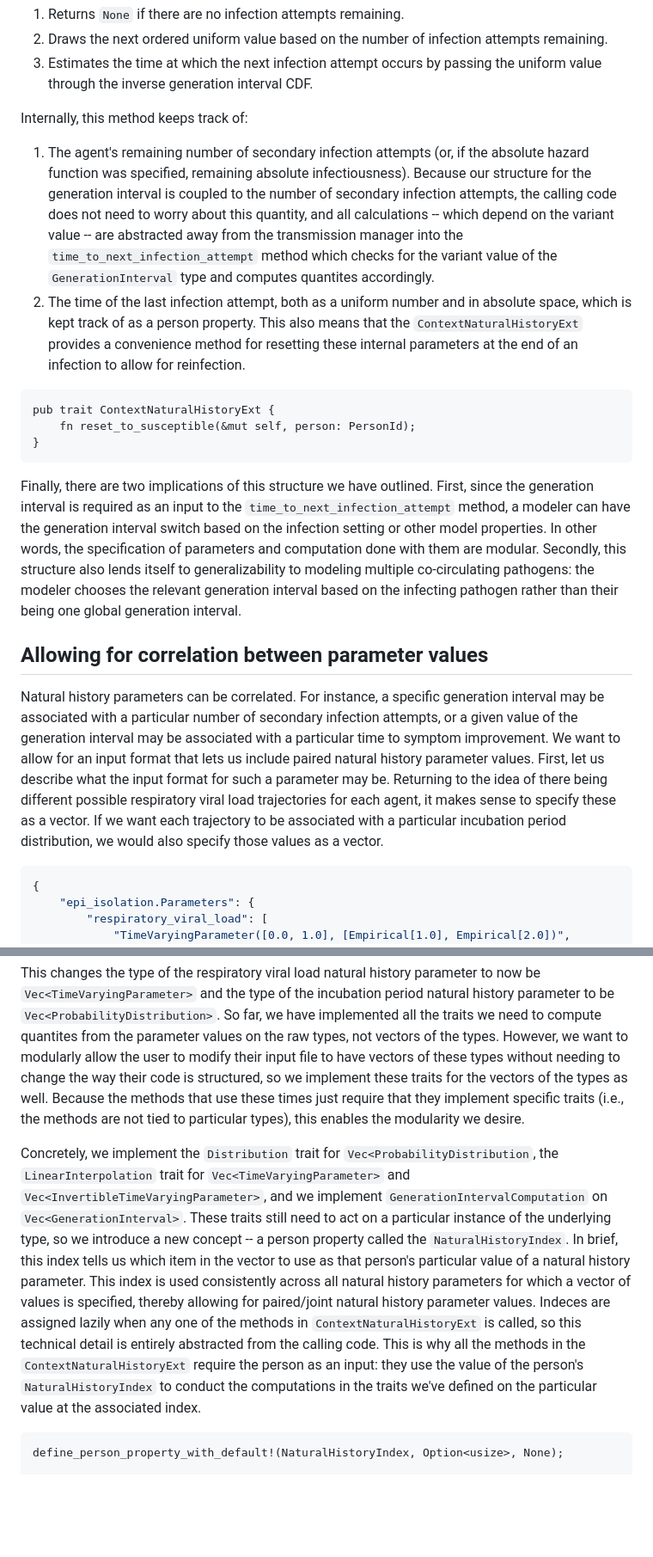
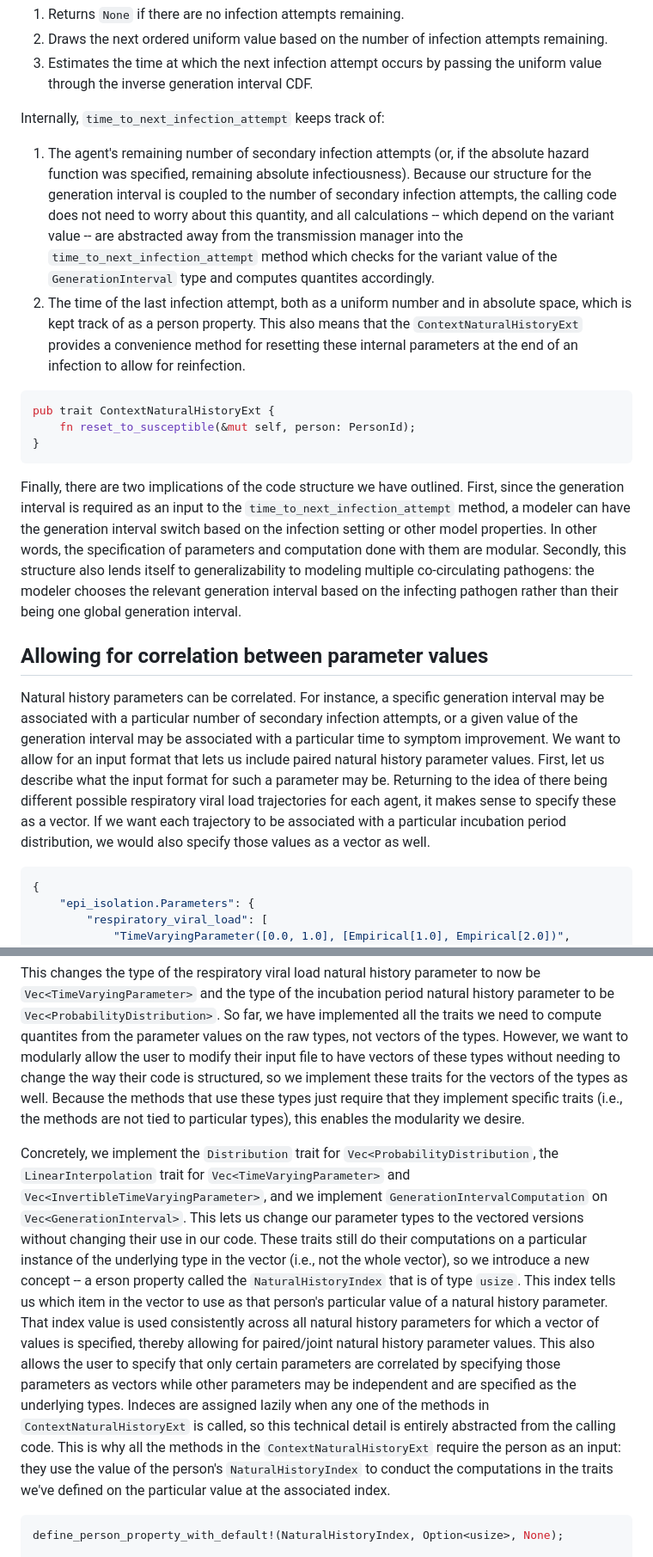
Before and after one commit to CDCgov/ixa-epi-isolation, a Markdown page: docs/natural_history_manager.md, 2 parts joined by grey strips. Shown: that part at 86% size. Drawn GitHub-style; blank space fills up the shorter version.

````diff
--- a/docs/natural_history_manager.md
+++ b/docs/natural_history_manager.md
@@ -340,7 +344,7 @@ to calculate the time to the next infection attempt. The method:
 3. Estimates the time at which the next infection attempt occurs by passing the uniform value
 through the inverse generation interval CDF.
 
-Internally, this method keeps track of:
+Internally, `time_to_next_infection_attempt` keeps track of:
 1. The agent's remaining number of secondary infection attempts (or, if the absolute hazard function
 was specified, remaining absolute infectiousness). Because our structure for the generation interval
 is coupled to the number of secondary infection attempts, the calling code does not need to worry
@@ -352,19 +356,19 @@ kept track of as a person property. This also means that the `ContextNaturalHist
 convenience method for resetting these internal parameters at the end of an infection to allow for
 reinfection.
 
-```rs:natural_history_manager.rs
+```rust
 pub trait ContextNaturalHistoryExt {
     fn reset_to_susceptible(&mut self, person: PersonId);
 }
 ```
 
-Finally, there are two implications of this structure we have outlined. First, since the generation
-interval is required as an input to the `time_to_next_infection_attempt` method, a modeler can have
-the generation interval switch based on the infection setting or other model properties. In other
-words, the specification of parameters and computation done with them are modular. Secondly, this
-structure also lends itself to generalizability to modeling multiple co-circulating pathogens: the
-modeler chooses the relevant generation interval based on the infecting pathogen rather than their
-being one global generation interval.
+Finally, there are two implications of the code structure we have outlined. First, since the
+generation interval is required as an input to the `time_to_next_infection_attempt` method, a
+modeler can have the generation interval switch based on the infection setting or other model
+properties. In other words, the specification of parameters and computation done with them are
+modular. Secondly, this structure also lends itself to generalizability to modeling multiple
+co-circulating pathogens: the modeler chooses the relevant generation interval based on the
+infecting pathogen rather than their being one global generation interval.
 
 ## Allowing for correlation between parameter values
 
@@ -375,7 +379,7 @@ allow for an input format that lets us include paired natural history parameter
 us describe what the input format for such a parameter may be. Returning to the idea of there being
 different possible respiratory viral load trajectories for each agent, it makes sense to specify
 these as a vector. If we want each trajectory to be associated with a particular incubation period
-distribution, we would also specify those values as a vector.
+distribution, we would also specify those values as a vector as well.
 
 ```json
 {
@@ -409,24 +413,28 @@ This changes the type of the respiratory viral load natural history parameter to
 quantites from the parameter values on the raw types, not vectors of the types. However, we want to
 modularly allow the user to modify their input file to have vectors of these types without needing
 to change the way their code is structured, so we implement these traits for the vectors of the
-types as well. Because the methods that use these times just require that they implement specific
+types as well. Because the methods that use these types just require that they implement specific
 traits (i.e., the methods are not tied to particular types), this enables the modularity we desire.
 
 Concretely, we implement the `Distribution` trait for `Vec<ProbabilityDistribution`, the
 `LinearInterpolation` trait for `Vec<TimeVaryingParameter>` and
 `Vec<InvertibleTimeVaryingParameter>`, and we implement `GenerationIntervalComputation` on
-`Vec<GenerationInterval>`. These traits still need to act on a particular instance of the underlying
-type, so we introduce a new concept -- a person property called the `NaturalHistoryIndex`. In brief,
-this index tells us which item in the vector to use as that person's particular value of a natural
-history parameter. This index is used consistently across all natural history parameters for which a
-vector of values is specified, thereby allowing for paired/joint natural history parameter values.
-Indeces are assigned lazily when any one of the methods in `ContextNaturalHistoryExt` is called, so
-this technical detail is entirely abstracted from the calling code. This is why all the methods
-in the `ContextNaturalHistoryExt` require the person as an input: they use the value of the person's
+`Vec<GenerationInterval>`. This lets us change our parameter types to the vectored versions without
+changing their use in our code. These traits still do their computations on a particular instance of
+the underlying type in the vector (i.e., not the whole vector), so we introduce a new concept -- a
+erson property called the `NaturalHistoryIndex` that is of type `usize`. This index tells us which
+item in the vector to use as that person's particular value of a natural history parameter. That
+index value is used consistently across all natural history parameters for which a vector of values
+is specified, thereby allowing for paired/joint natural history parameter values. This also allows
+the user to specify that only certain parameters are correlated by specifying those parameters as
+vectors while other parameters may be independent and are specified as the underlying types. Indeces
+are assigned lazily when any one of the methods in `ContextNaturalHistoryExt` is called, so this
+technical detail is entirely abstracted from the calling code. This is why all the methods in the
+`ContextNaturalHistoryExt` require the person as an input: they use the value of the person's
 `NaturalHistoryIndex` to conduct the computations in the traits we've defined on the particular
 value at the associated index.
 
-```rs:natural_history_manager.rs
+```rust
 define_person_property_with_default!(NaturalHistoryIndex, Option<usize>, None);
 
 fn assign_natural_history(context: &mut Context, person_id: PersonId) -> usize {
````
Also changed, not shown: other parts of docs/natural_history_manager.md (+25 -21 lines).
